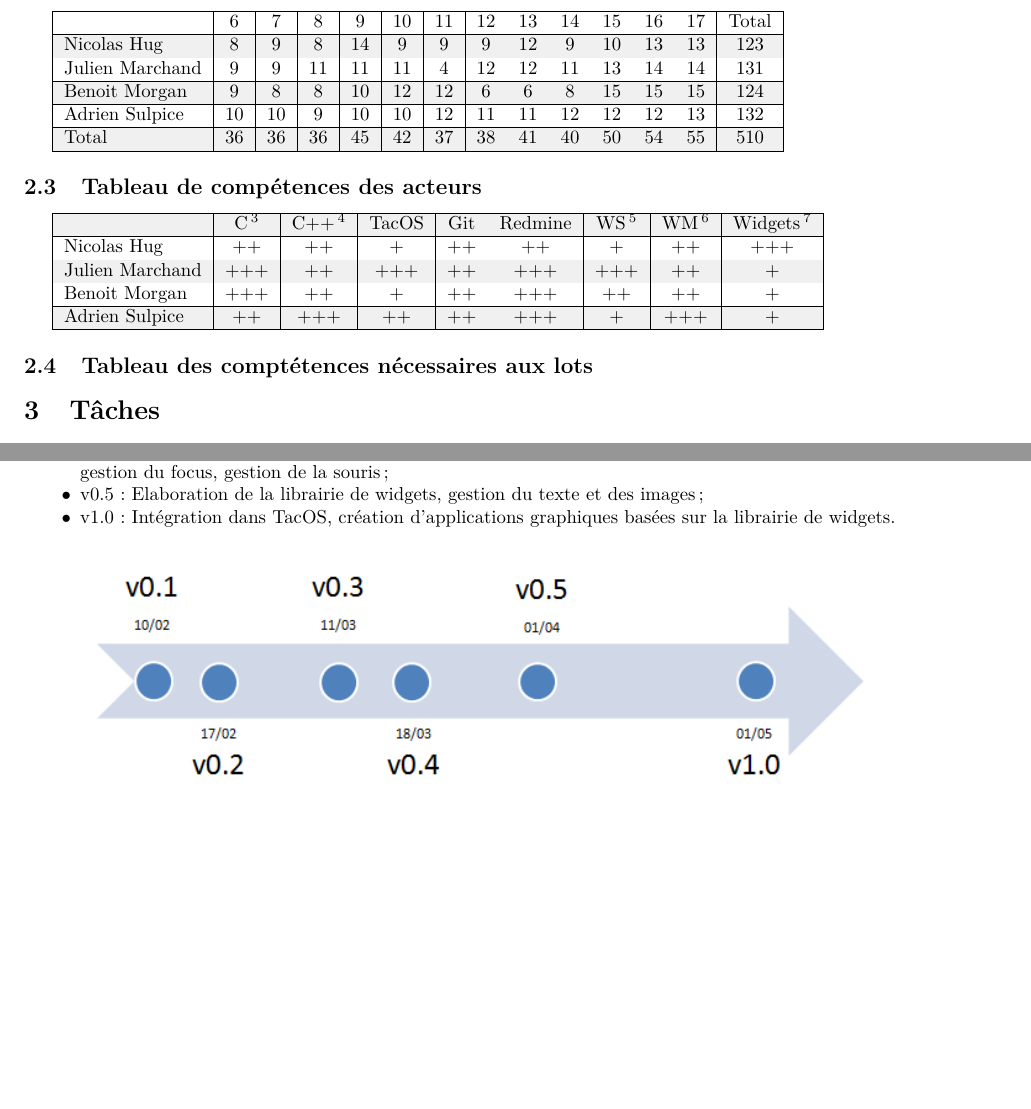
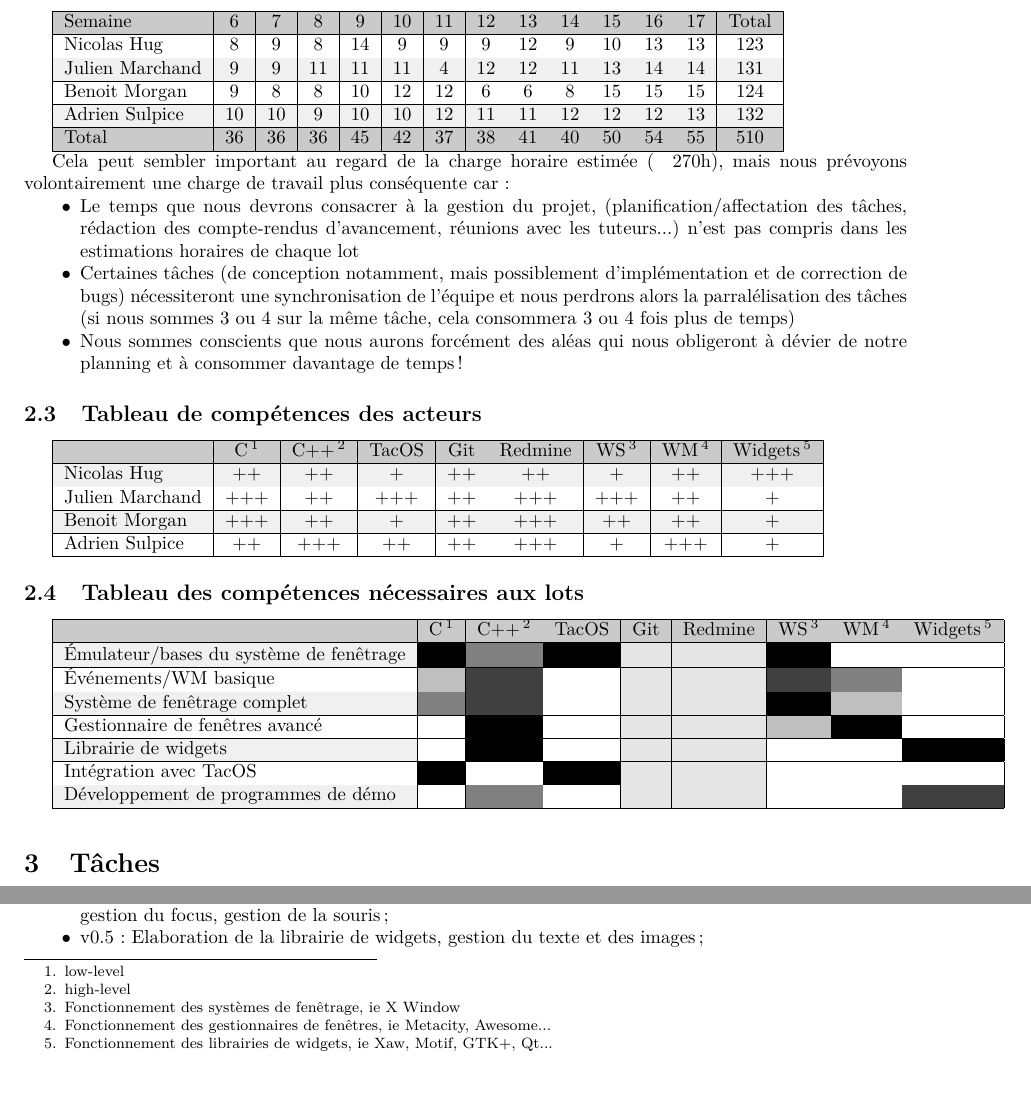
Before and after one commit to TacOS-team/tacos-gui, a LaTeX document (rapport_gestion_de_projet/rapport.tex, which reads rapport_gestion_de_projet/charges_et_couts.tex): two parts of page 5 of 9 before the commit and two parts of page 5 of 10 after it, joined at a grey line, cut so that both start at the same text, the shorter picture padded with empty space. Compiled offline with pdfLaTeX.

Commit message:
Fin de ma partie - Spéciale dédicace à Benoît pour la couleur des en-têtes des tableaux

```diff
--- a/rapport_gestion_de_projet/charges_et_couts.tex
+++ b/rapport_gestion_de_projet/charges_et_couts.tex
@@ -26,7 +28,7 @@ Nous prévoyons d'allouer environ 500 heures au total, réparties sur les 4 memb
 
 \begin{tabular}{|l|c|c|c|c|c|c|c|c|c|c|c|c|c|}
   \hline
-                    &   6   &   7   &   8   &   9     &   10  &   11  &   12  &   13    &   14  &   15    &   16    &   17    &  Total \\
+  \rowcolor{dark_grey} Semaine           &   6   &   7   &   8   &   9     &   10  &   11  &   12  &   13    &   14  &   15    &   16    &   17    &  Total \\
   \hline
   Nicolas Hug       &   8   &   9   &   8   &   14    &   9   &   9   &   9   &   12    &   9   &   10    &   13    &   13    &   123 \\
   \hline
@@ -36,13 +38,21 @@ Nous prévoyons d'allouer environ 500 heures au total, réparties sur les 4 memb
   \hline
   Adrien Sulpice    &   10  &   10  &   9   &   10    &   10  &   12  &   11  &   11    &   12  &   12    &   12    &   13    &   132 \\
   \hline
-  Total             &   36  &   36  &   36  &   45    &   42  &   37  &   38  &   41    &   40  &   50    &   54    &   55    &   510  \\
+  \rowcolor{dark_grey} Total             &   36  &   36  &   36  &   45    &   42  &   37  &   38  &   41    &   40  &   50    &   54    &   55    &   510  \\
   \hline
 \end{tabular}
 
+Cela peut sembler important au regard de la charge horaire estimée (~ 270h), mais nous prévoyons volontairement une charge de travail plus conséquente car :
+\begin{itemize}
+\renewcommand{\labelitemi}{$\bullet$}
+\item Le temps que nous devrons consacrer à la gestion du projet, (planification/affectation des tâches, rédaction des compte-rendus d'avancement, réunions avec les tuteurs...) n'est pas compris dans les estimations horaires de chaque lot
+\item Certaines tâches (de conception notamment, mais possiblement d'implémentation et de correction de bugs) nécessiteront une synchronisation de l'équipe et nous perdrons alors la parralélisation des tâches (si nous sommes 3 ou 4 sur la même tâche, cela consommera 3 ou 4 fois plus de temps)
+\item Nous sommes conscients que nous aurons forcément des aléas qui nous obligeront à dévier de notre planning et à consommer davantage de temps !
+\end{itemize}
+
 \subsection{Tableau de compétences des acteurs}
 \begin{tabular}{|l|c|c|c|c|c|c|c|c|}
-  \hline &  C \footnote{low-level} & C++ \footnote{high-level}  & TacOS & Git & Redmine & WS \footnote{Fonctionnement des systèmes de fenêtrage, ie X Window} & WM \footnote{Fonctionnement des gestionnaires de fenêtres, ie Metacity, Awesome...} & Widgets \footnote{Fonctionnement des librairies de widgets, ie Xaw, Motif, GTK+, Qt...}  \\
+  \rowcolor{dark_grey} \hline &  C \footnotemark[1] & C++ \footnotemark[2] & TacOS & Git & Redmine & WS \footnotemark[3] & WM \footnotemark[4] & Widgets \footnotemark[5] \\
   %                 &   C     &   C++   & Tacos &   Git   & Redmine &   WS    &  WM     & Widgets
   \hline
   Nicolas Hug       &   ++    &   ++    &   +   &   ++    &   ++    &   +     &   ++    &   +++ \\
@@ -55,4 +65,29 @@ Nous prévoyons d'allouer environ 500 heures au total, réparties sur les 4 memb
   \hline
 \end{tabular}
 
-\subsection{Tableau des comptétences nécessaires aux lots}
+\footnotetext[1]{low-level}
+\footnotetext[2]{high-level}
+\footnotetext[3]{Fonctionnement des systèmes de fenêtrage, ie X Window}
+\footnotetext[4]{Fonctionnement des gestionnaires de fenêtres, ie Metacity, Awesome...}
+\footnotetext[5]{Fonctionnement des librairies de widgets, ie Xaw, Motif, GTK+, Qt...}
+
+\subsection{Tableau des compétences nécessaires aux lots}
+\begin{tabular}{|l|c|c|c|c|c|c|c|c|}
+  \rowcolor{dark_grey} \hline &  C \footnotemark[1] & C++ \footnotemark[2] & TacOS & Git & Redmine & WS \footnotemark[3] & WM \footnotemark[4] & Widgets \footnotemark[5] \\
+  %                 &   C     &   C++   & Tacos &   Git   & Redmine &   WS    &  WM     & Widgets
+  \hline
+  Émulateur/bases du système de fenêtrage & \cellcolor[gray]{0} & \cellcolor[gray]{0.5} & \cellcolor[gray]{0} & \cellcolor[gray]{0.9} & \cellcolor[gray]{0.9} & \cellcolor[gray]{0} & \ \cellcolor[gray]{1} & \cellcolor[gray]{1} \\
+  \hline
+  Événements/WM basique & \cellcolor[gray]{0.75} & \cellcolor[gray]{0.25} & \cellcolor[gray]{1} & \cellcolor[gray]{0.9} & \cellcolor[gray]{0.9} & \cellcolor[gray]{0.25} & \ \cellcolor[gray]{0.5} & \cellcolor[gray]{1} \\
+  \hline
+  Système de fenêtrage complet & \cellcolor[gray]{0.5} & \cellcolor[gray]{0.25} & \cellcolor[gray]{1} & \cellcolor[gray]{0.9} & \cellcolor[gray]{0.9} & \cellcolor[gray]{0} & \ \cellcolor[gray]{0.75} & \cellcolor[gray]{1} \\
+  \hline
+  Gestionnaire de fenêtres avancé & \cellcolor[gray]{1} & \cellcolor[gray]{0} & \cellcolor[gray]{1} & \cellcolor[gray]{0.9} & \cellcolor[gray]{0.9} & \cellcolor[gray]{0.75} & \ \cellcolor[gray]{0} & \cellcolor[gray]{1} \\
+  \hline
+  Librairie de widgets & \cellcolor[gray]{1} & \cellcolor[gray]{0} & \cellcolor[gray]{1} & \cellcolor[gray]{0.9} & \cellcolor[gray]{0.9} & \cellcolor[gray]{1} & \ \cellcolor[gray]{1} & \cellcolor[gray]{0} \\
+  \hline
+  Intégration avec TacOS & \cellcolor[gray]{0} & \cellcolor[gray]{1} & \cellcolor[gray]{0} & \cellcolor[gray]{0.9} & \cellcolor[gray]{0.9} & \cellcolor[gray]{1} & \ \cellcolor[gray]{1} & \cellcolor[gray]{1} \\
+  \hline
+  Développement de programmes de démo & \cellcolor[gray]{1} & \cellcolor[gray]{0.5} & \cellcolor[gray]{1} & \cellcolor[gray]{0.9} & \cellcolor[gray]{0.9} & \cellcolor[gray]{1} & \ \cellcolor[gray]{1} & \cellcolor[gray]{0.25} \\
+  \hline
+\end{tabular}
```
Also changed, not shown: rapport_gestion_de_projet/rapport.tex (+1 -0 lines), rapport_gestion_de_projet/charges_et_couts.tex (8 more changed lines).
